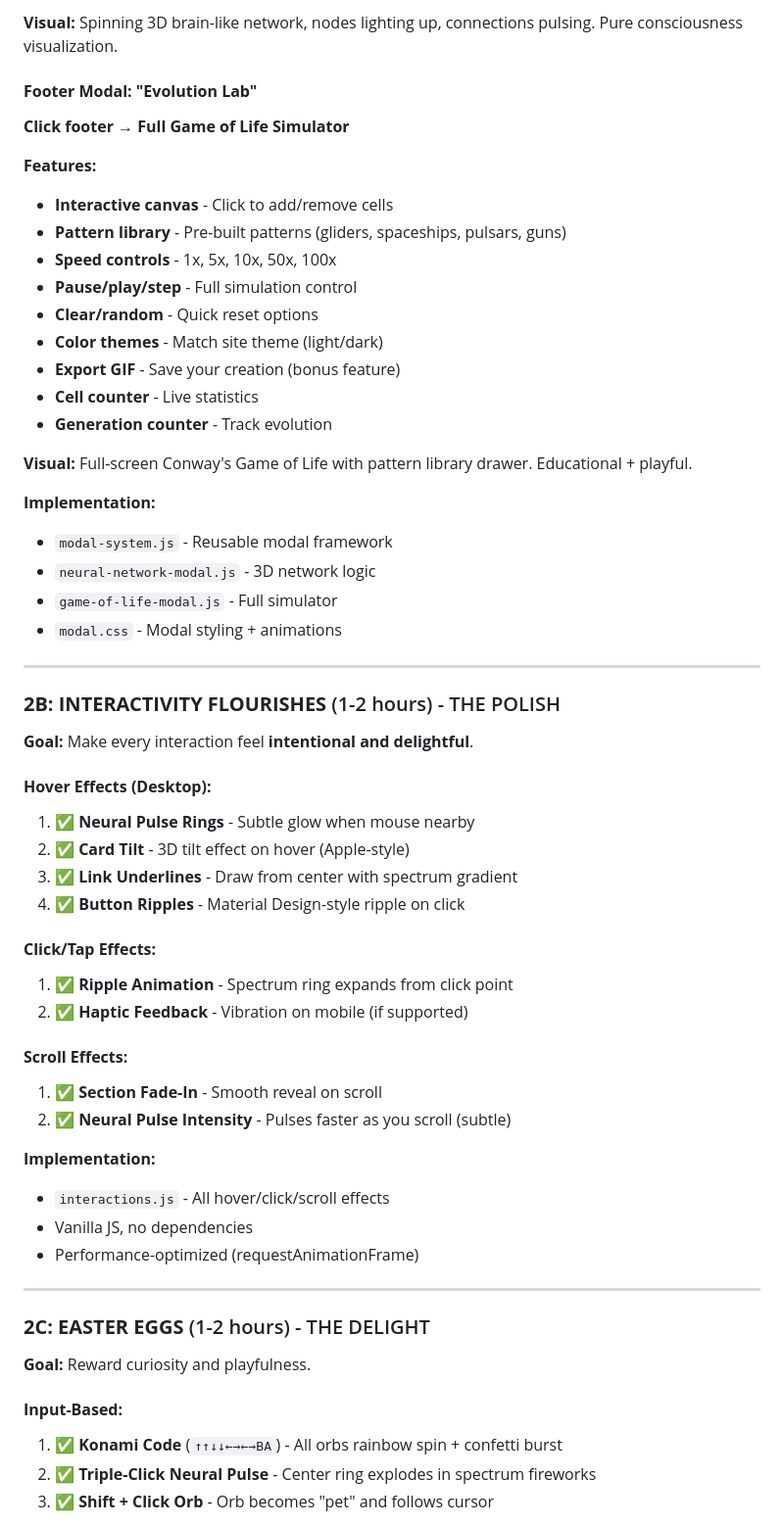
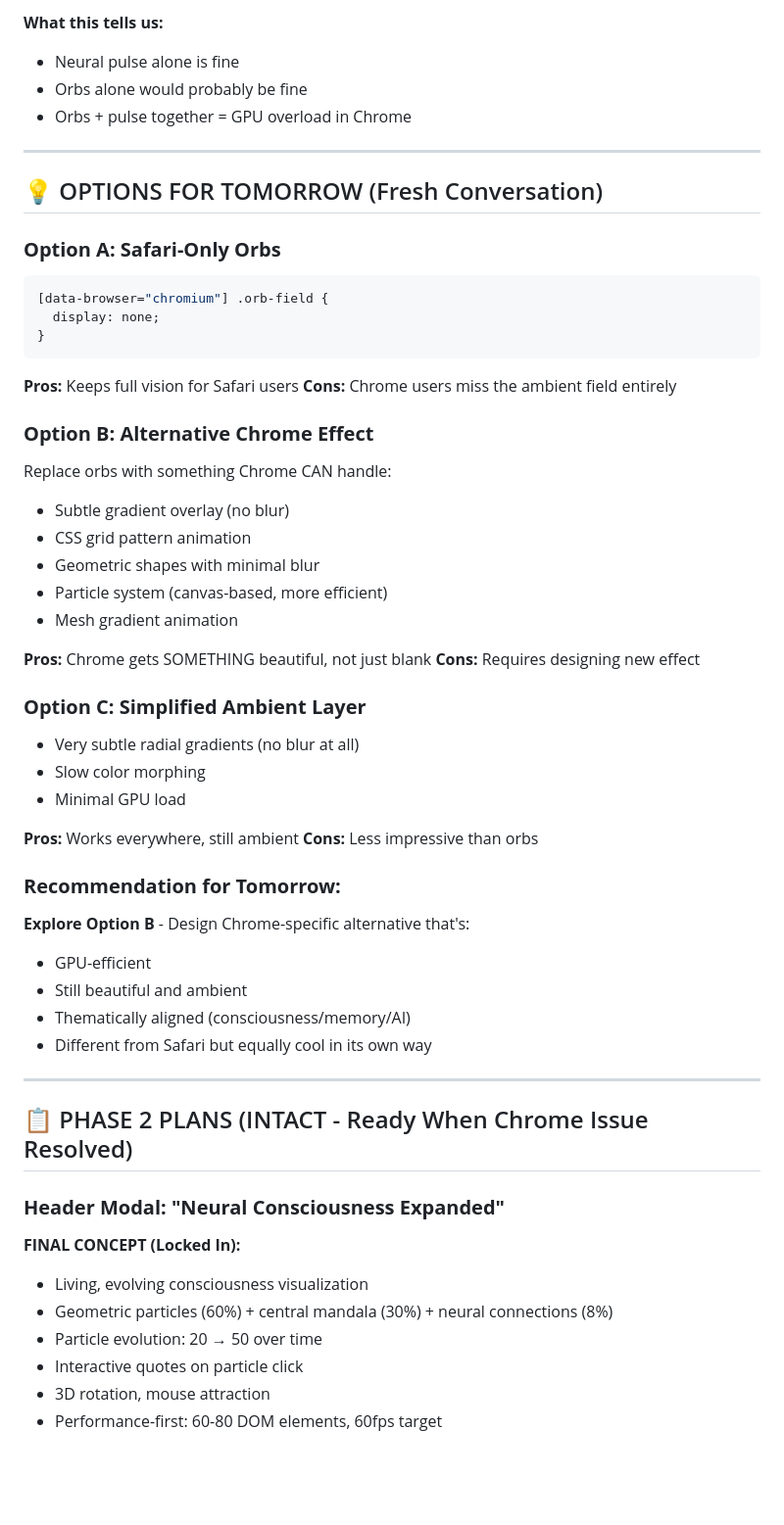
Before and after one commit to phillipclapham/phill-site, a Markdown page: PROTOCOL_OVERRIDE_STATE.md, the part around one of its changes. Shown at 98% size. GitHub-like rendering; blank space fills up the shorter version.

````diff
--- a/PROTOCOL_OVERRIDE_STATE.md
+++ b/PROTOCOL_OVERRIDE_STATE.md
@@ -54,60 +75,58 @@ First impressions for founders who will change the future. No half-measures. Onl
-**Visual:** Spinning 3D brain-like network, nodes lighting up, connections pulsing. Pure consciousness visualization.
-
-#### **Footer Modal: "Evolution Lab"**
-**Click footer → Full Game of Life Simulator**
-
-**Features:**
-- **Interactive canvas** - Click to add/remove cells
-- **Pattern library** - Pre-built patterns (gliders, spaceships, pulsars, guns)
-- **Speed controls** - 1x, 5x, 10x, 50x, 100x
-- **Pause/play/step** - Full simulation control
-- **Clear/random** - Quick reset options
-- **Color themes** - Match site theme (light/dark)
-- **Export GIF** - Save your creation (bonus feature)
-- **Cell counter** - Live statistics
-- **Generation counter** - Track evolution
-
-**Visual:** Full-screen Conway's Game of Life with pattern library drawer. Educational + playful.
-
-**Implementation:**
-- `modal-system.js` - Reusable modal framework
-- `neural-network-modal.js` - 3D network logic
-- `game-of-life-modal.js` - Full simulator
-- `modal.css` - Modal styling + animations
+**What this tells us:**
+- Neural pulse alone is fine
+- Orbs alone would probably be fine
+- Orbs + pulse together = GPU overload in Chrome
 
 ---
 
-### **2B: INTERACTIVITY FLOURISHES** (1-2 hours) - THE POLISH
+## 💡 OPTIONS FOR TOMORROW (Fresh Conversation)
 
-**Goal:** Make every interaction feel **intentional and delightful**.
+### **Option A: Safari-Only Orbs**
+```css
+[data-browser="chromium"] .orb-field {
+  display: none;
+}
+```
+**Pros:** Keeps full vision for Safari users
+**Cons:** Chrome users miss the ambient field entirely
 
-#### **Hover Effects (Desktop):**
-1. ✅ **Neural Pulse Rings** - Subtle glow when mouse nearby
-2. ✅ **Card Tilt** - 3D tilt effect on hover (Apple-style)
-3. ✅ **Link Underlines** - Draw from center with spectrum gradient
-4. ✅ **Button Ripples** - Material Design-style ripple on click
+### **Option B: Alternative Chrome Effect**
+Replace orbs with something Chrome CAN handle:
+- Subtle gradient overlay (no blur)
+- CSS grid pattern animation
+- Geometric shapes with minimal blur
+- Particle system (canvas-based, more efficient)
+- Mesh gradient animation
 
-#### **Click/Tap Effects:**
-1. ✅ **Ripple Animation** - Spectrum ring expands from click point
-2. ✅ **Haptic Feedback** - Vibration on mobile (if supported)
+**Pros:** Chrome gets SOMETHING beautiful, not just blank
+**Cons:** Requires designing new effect
 
-#### **Scroll Effects:**
-1. ✅ **Section Fade-In** - Smooth reveal on scroll
-2. ✅ **Neural Pulse Intensity** - Pulses faster as you scroll (subtle)
+### **Option C: Simplified Ambient Layer**
+- Very subtle radial gradients (no blur at all)
+- Slow color morphing
+- Minimal GPU load
 
-**Implementation:**
-- `interactions.js` - All hover/click/scroll effects
-- Vanilla JS, no dependencies
-- Performance-optimized (requestAnimationFrame)
+**Pros:** Works everywhere, still ambient
+**Cons:** Less impressive than orbs
+
+### **Recommendation for Tomorrow:**
+**Explore Option B** - Design Chrome-specific alternative that's:
+- GPU-efficient
+- Still beautiful and ambient
+- Thematically aligned (consciousness/memory/AI)
+- Different from Safari but equally cool in its own way
 
 ---
 
-### **2C: EASTER EGGS** (1-2 hours) - THE DELIGHT
+## 📋 PHASE 2 PLANS (INTACT - Ready When Chrome Issue Resolved)
 
-**Goal:** Reward curiosity and playfulness.
+### **Header Modal: "Neural Consciousness Expanded"**
 
-#### **Input-Based:**
-1. ✅ **Konami Code** (`↑↑↓↓←→←→BA`) - All orbs rainbow spin + confetti burst
-2. ✅ **Triple-Click Neural Pulse** - Center ring explodes in spectrum fireworks
-3. ✅ **Shift + Click Orb** - Orb becomes "pet" and follows cursor
+**FINAL CONCEPT (Locked In):**
+- Living, evolving consciousness visualization
+- Geometric particles (60%) + central mandala (30%) + neural connections (8%)
+- Particle evolution: 20 → 50 over time
+- Interactive quotes on particle click
+- 3D rotation, mouse attraction
+- Performance-first: 60-80 DOM elements, 60fps target
 
````
Also changed, not shown: other parts of PROTOCOL_OVERRIDE_STATE.md (+138 -204 lines).
